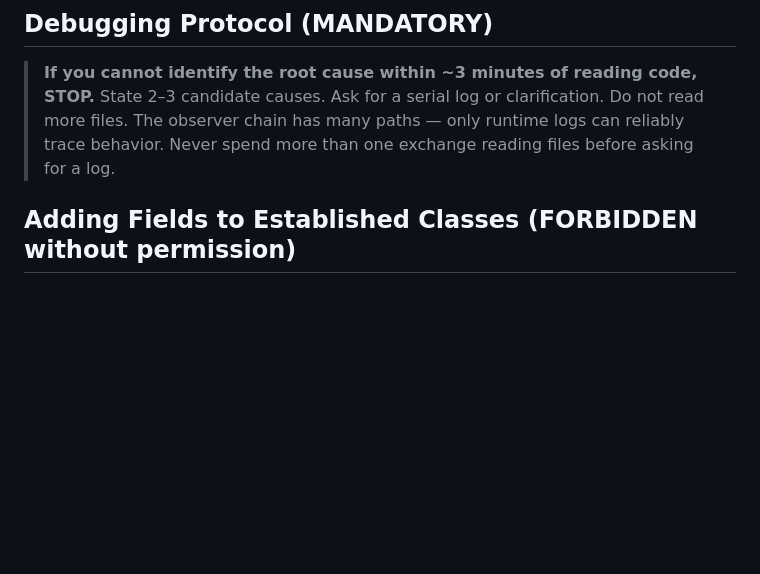
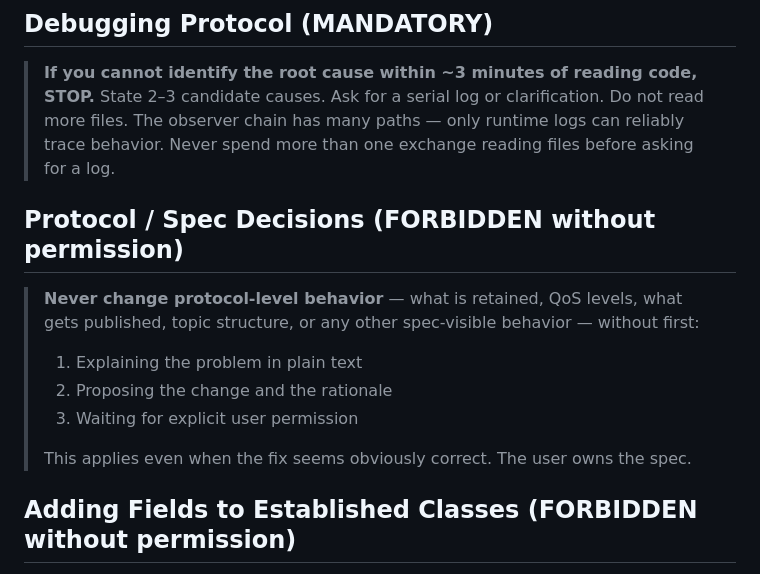
Before and after one commit to pietwauters/esp32scoringdeviceMqtt, a Markdown page: CLAUDE.md, the part around the change. Rendered like a GitHub page; blank space fills up the shorter version.

```diff
--- a/CLAUDE.md
+++ b/CLAUDE.md
@@ -11,6 +11,16 @@
 > State 2–3 candidate causes. Ask for a serial log or clarification. Do not read more files.
 > The observer chain has many paths — only runtime logs can reliably trace behavior.
 > Never spend more than one exchange reading files before asking for a log.
+
+## Protocol / Spec Decisions (FORBIDDEN without permission)
+
+> **Never change protocol-level behavior** — what is retained, QoS levels, what gets
+> published, topic structure, or any other spec-visible behavior — without first:
+> 1. Explaining the problem in plain text
+> 2. Proposing the change and the rationale
+> 3. Waiting for explicit user permission
+>
+> This applies even when the fix seems obviously correct. The user owns the spec.
 
 ## Adding Fields to Established Classes (FORBIDDEN without permission)
 
```
Also changed, not shown: docs/level2.md (+12 -4 lines).
